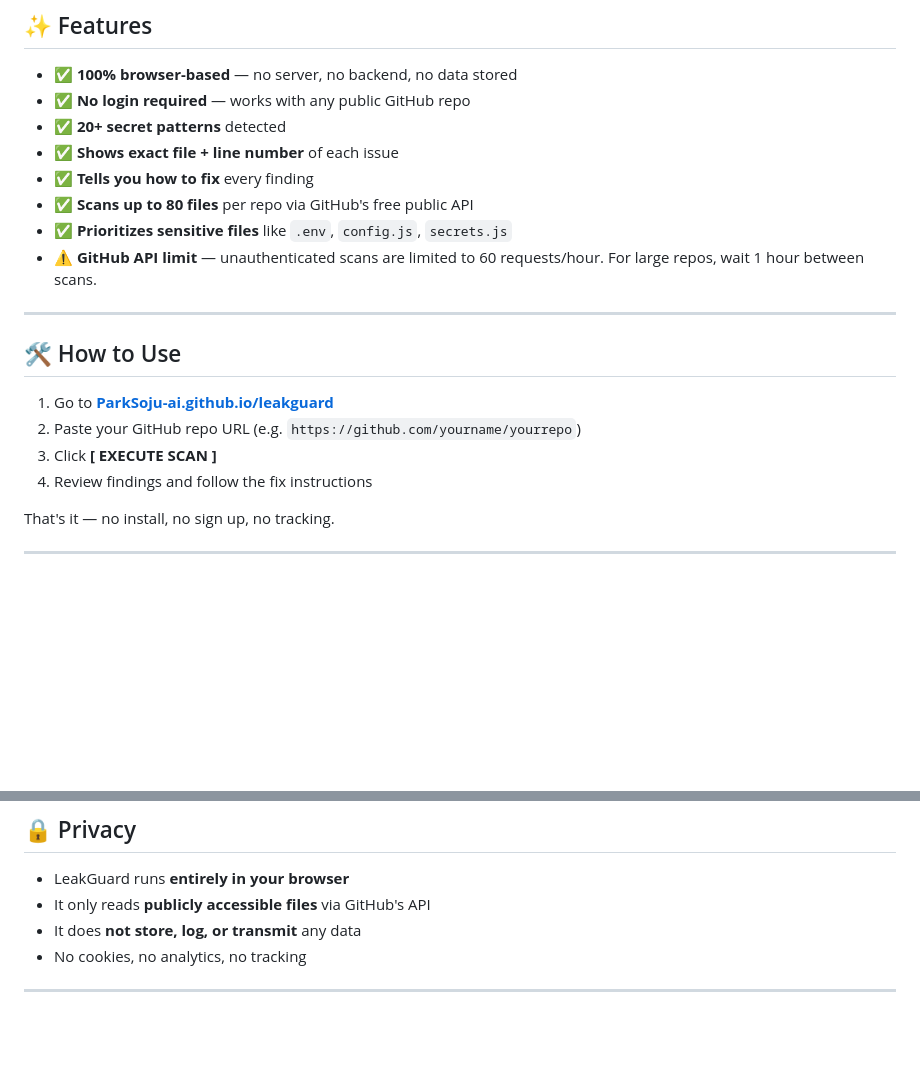
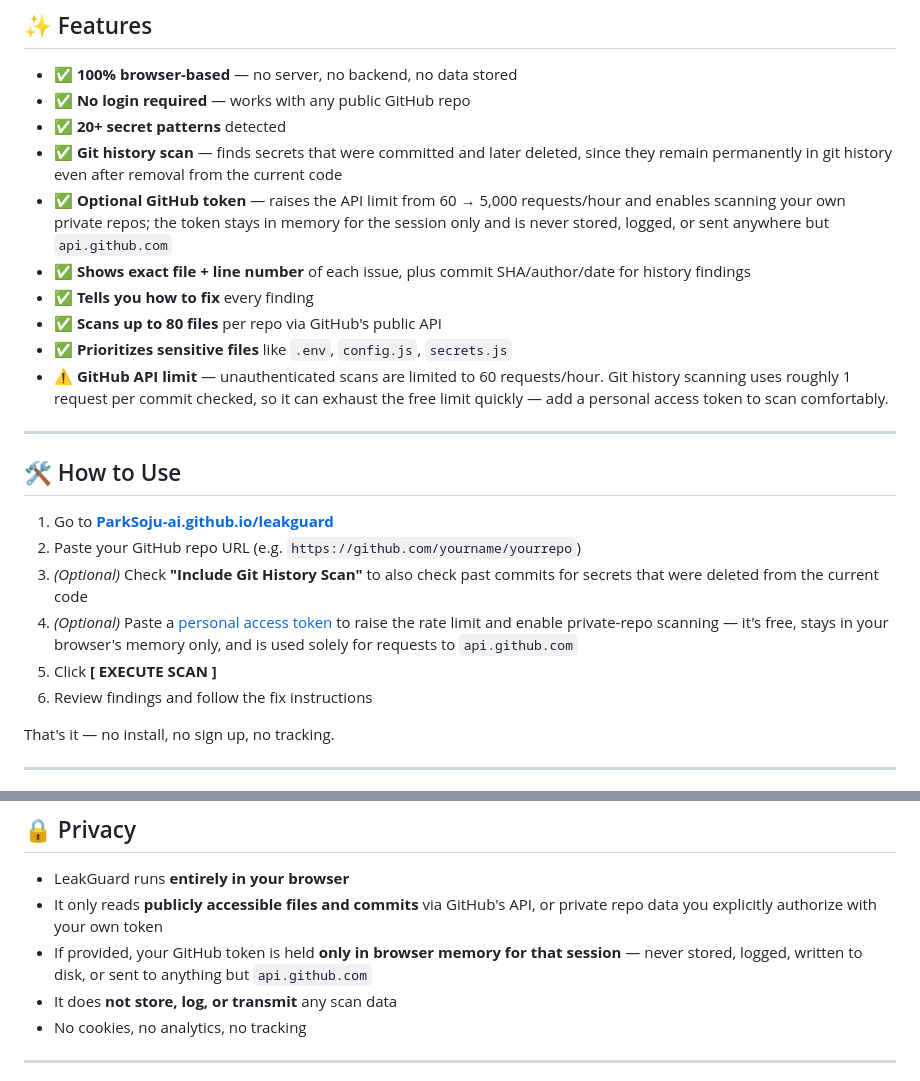
Before and after one commit to ParkSoju-ai/leakguard, a Markdown page: README.md, 2 parts joined by grey strips. Rendered like a GitHub page; blank space fills up the shorter version.

```diff
--- a/README.md
+++ b/README.md
@@ -50,11 +50,13 @@ LeakGuard is a free, open-source browser tool that scans public GitHub repositor
 - ✅ **100% browser-based** — no server, no backend, no data stored
 - ✅ **No login required** — works with any public GitHub repo
 - ✅ **20+ secret patterns** detected
-- ✅ **Shows exact file + line number** of each issue
+- ✅ **Git history scan** — finds secrets that were committed and later deleted, since they remain permanently in git history even after removal from the current code
+- ✅ **Optional GitHub token** — raises the API limit from 60 → 5,000 requests/hour and enables scanning your own private repos; the token stays in memory for the session only and is never stored, logged, or sent anywhere but `api.github.com`
+- ✅ **Shows exact file + line number** of each issue, plus commit SHA/author/date for history findings
 - ✅ **Tells you how to fix** every finding
-- ✅ **Scans up to 80 files** per repo via GitHub's free public API
+- ✅ **Scans up to 80 files** per repo via GitHub's public API
 - ✅ **Prioritizes sensitive files** like `.env`, `config.js`, `secrets.js`
-- ⚠️ **GitHub API limit** — unauthenticated scans are limited to 60 requests/hour. For large repos, wait 1 hour between scans.
+- ⚠️ **GitHub API limit** — unauthenticated scans are limited to 60 requests/hour. Git history scanning uses roughly 1 request per commit checked, so it can exhaust the free limit quickly — add a personal access token to scan comfortably.
 
 ---
 
@@ -62,8 +64,10 @@ LeakGuard is a free, open-source browser tool that scans public GitHub repositor
 
 1. Go to **[ParkSoju-ai.github.io/leakguard](https://ParkSoju-ai.github.io/leakguard)**
 2. Paste your GitHub repo URL (e.g. `https://github.com/yourname/yourrepo`)
-3. Click **[ EXECUTE SCAN ]**
-4. Review findings and follow the fix instructions
+3. *(Optional)* Check **"Include Git History Scan"** to also check past commits for secrets that were deleted from the current code
+4. *(Optional)* Paste a [personal access token](https://github.com/settings/tokens) to raise the rate limit and enable private-repo scanning — it's free, stays in your browser's memory only, and is used solely for requests to `api.github.com`
+5. Click **[ EXECUTE SCAN ]**
+6. Review findings and follow the fix instructions
 
 That's it — no install, no sign up, no tracking.
 
@@ -86,8 +90,9 @@ No dependencies. No build step. Pure HTML/CSS/JS.
 ## 🔒 Privacy
 
 - LeakGuard runs **entirely in your browser**
-- It only reads **publicly accessible files** via GitHub's API
-- It does **not store, log, or transmit** any data
+- It only reads **publicly accessible files and commits** via GitHub's API, or private repo data you explicitly authorize with your own token
+- If provided, your GitHub token is held **only in browser memory for that session** — never stored, logged, written to disk, or sent to anything but `api.github.com`
+- It does **not store, log, or transmit** any scan data
 - No cookies, no analytics, no tracking
 
 ---
```
